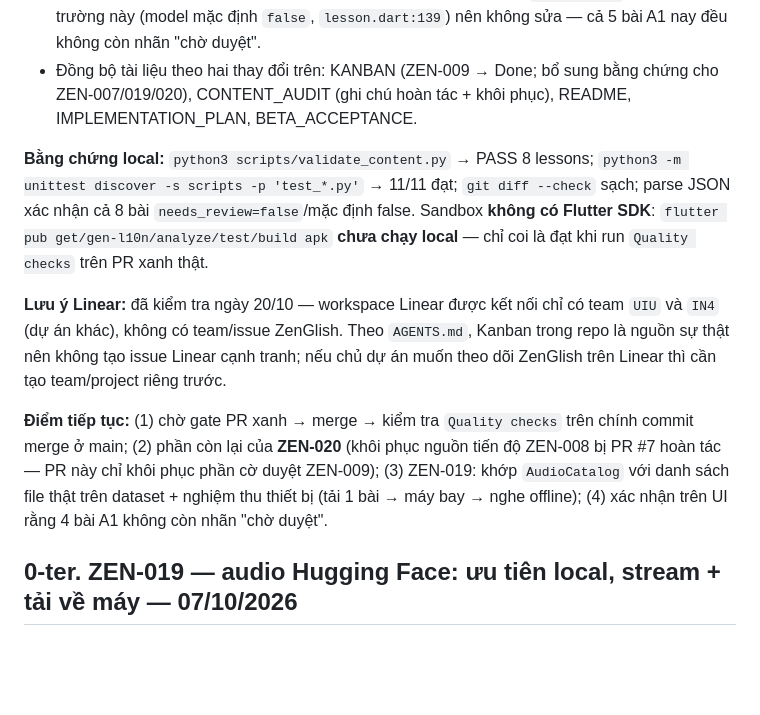
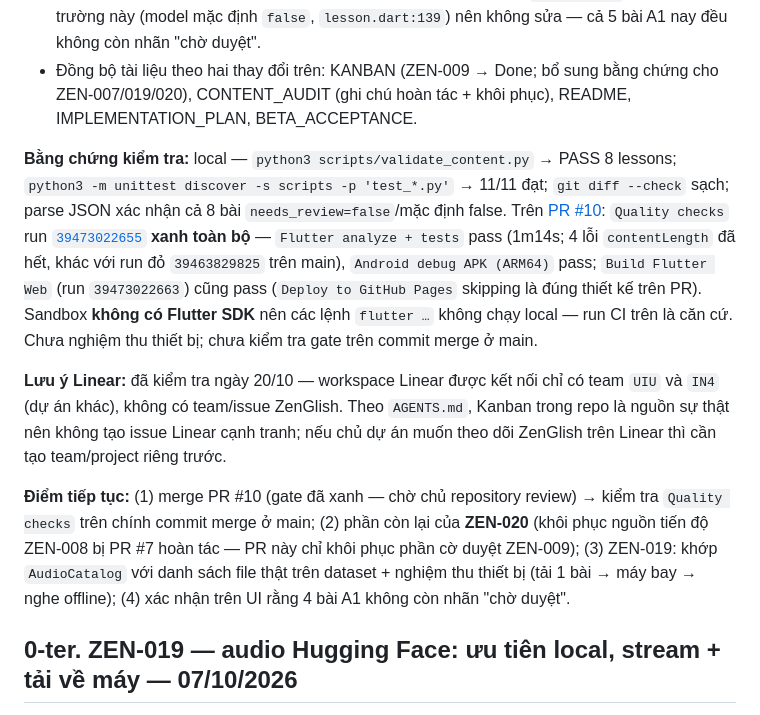
Before and after one commit to Pabhassaracitto/zenglish, a Markdown page: docs/HANDOFF.md, the part around the change. Rendered like a GitHub page; blank space fills up the shorter version.

Commit message:
docs: ghi bằng chứng gate xanh run 39473022655 trên PR #10 (analyze+tests+APK pass)
Co-authored-by: arena-agent <297053741+arena-agent@users.noreply.github.com>

```diff
--- a/docs/HANDOFF.md
+++ b/docs/HANDOFF.md
@@ -14,11 +14,11 @@ Cập nhật: **20/10/2026** (mục 0-quater). Đọc cùng [Kanban](KANBAN.md),
 - **ZEN-009 — chuyển 4 bài A1 thành chính thức:** `needs_review=false` trong `A1_CH01_L01`…`A1_CH04_L01`. Quyết định gốc của chủ dự án ngày 05/10/2026 (commit `45f35d6`) đã bị PR #7 (`69b4663`) hoàn tác nhầm trên main trong khi mục duyệt ở `CONTENT_AUDIT.md` vẫn còn — dữ liệu và tài liệu lệch nhau; ngày 20/10/2026 chủ dự án xác nhận duyệt lại. `needs_review_note` mới ghi cả hai ngày duyệt và giữ nguồn nhập TASK_002–005. Bài `A1_CH05_L01` không có trường này (model mặc định `false`, `lesson.dart:139`) nên không sửa — cả 5 bài A1 nay đều không còn nhãn "chờ duyệt".
 - Đồng bộ tài liệu theo hai thay đổi trên: KANBAN (ZEN-009 → Done; bổ sung bằng chứng cho ZEN-007/019/020), CONTENT_AUDIT (ghi chú hoàn tác + khôi phục), README, IMPLEMENTATION_PLAN, BETA_ACCEPTANCE.
 
-**Bằng chứng local:** `python3 scripts/validate_content.py` → PASS 8 lessons; `python3 -m unittest discover -s scripts -p 'test_*.py'` → 11/11 đạt; `git diff --check` sạch; parse JSON xác nhận cả 8 bài `needs_review=false`/mặc định false. Sandbox **không có Flutter SDK**: `flutter pub get/gen-l10n/analyze/test/build apk` **chưa chạy local** — chỉ coi là đạt khi run `Quality checks` trên PR xanh thật.
+**Bằng chứng kiểm tra:** local — `python3 scripts/validate_content.py` → PASS 8 lessons; `python3 -m unittest discover -s scripts -p 'test_*.py'` → 11/11 đạt; `git diff --check` sạch; parse JSON xác nhận cả 8 bài `needs_review=false`/mặc định false. Trên [PR #10](https://github.com/Pabhassaracitto/zenglish/pull/10): `Quality checks` run [`39473022655`](https://github.com/Pabhassaracitto/zenglish/actions/runs/39473022655) **xanh toàn bộ** — `Flutter analyze + tests` pass (1m14s; 4 lỗi `contentLength` đã hết, khác với run đỏ `39463829825` trên main), `Android debug APK (ARM64)` pass; `Build Flutter Web` (run `39473022663`) cũng pass (`Deploy to GitHub Pages` skipping là đúng thiết kế trên PR). Sandbox **không có Flutter SDK** nên các lệnh `flutter …` không chạy local — run CI trên là căn cứ. Chưa nghiệm thu thiết bị; chưa kiểm tra gate trên commit merge ở main.
 
 **Lưu ý Linear:** đã kiểm tra ngày 20/10 — workspace Linear được kết nối chỉ có team `UIU` và `IN4` (dự án khác), không có team/issue ZenGlish. Theo `AGENTS.md`, Kanban trong repo là nguồn sự thật nên không tạo issue Linear cạnh tranh; nếu chủ dự án muốn theo dõi ZenGlish trên Linear thì cần tạo team/project riêng trước.
 
-**Điểm tiếp tục:** (1) chờ gate PR xanh → merge → kiểm tra `Quality checks` trên chính commit merge ở main; (2) phần còn lại của **ZEN-020** (khôi phục nguồn tiến độ ZEN-008 bị PR #7 hoàn tác — PR này chỉ khôi phục phần cờ duyệt ZEN-009); (3) ZEN-019: khớp `AudioCatalog` với danh sách file thật trên dataset + nghiệm thu thiết bị (tải 1 bài → máy bay → nghe offline); (4) xác nhận trên UI rằng 4 bài A1 không còn nhãn "chờ duyệt".
+**Điểm tiếp tục:** (1) merge PR #10 (gate đã xanh — chờ chủ repository review) → kiểm tra `Quality checks` trên chính commit merge ở main; (2) phần còn lại của **ZEN-020** (khôi phục nguồn tiến độ ZEN-008 bị PR #7 hoàn tác — PR này chỉ khôi phục phần cờ duyệt ZEN-009); (3) ZEN-019: khớp `AudioCatalog` với danh sách file thật trên dataset + nghiệm thu thiết bị (tải 1 bài → máy bay → nghe offline); (4) xác nhận trên UI rằng 4 bài A1 không còn nhãn "chờ duyệt".
 
 ## 0-ter. ZEN-019 — audio Hugging Face: ưu tiên local, stream + tải về máy — 07/10/2026
 
```
Also changed, not shown: docs/KANBAN.md (+1 -1 lines).
